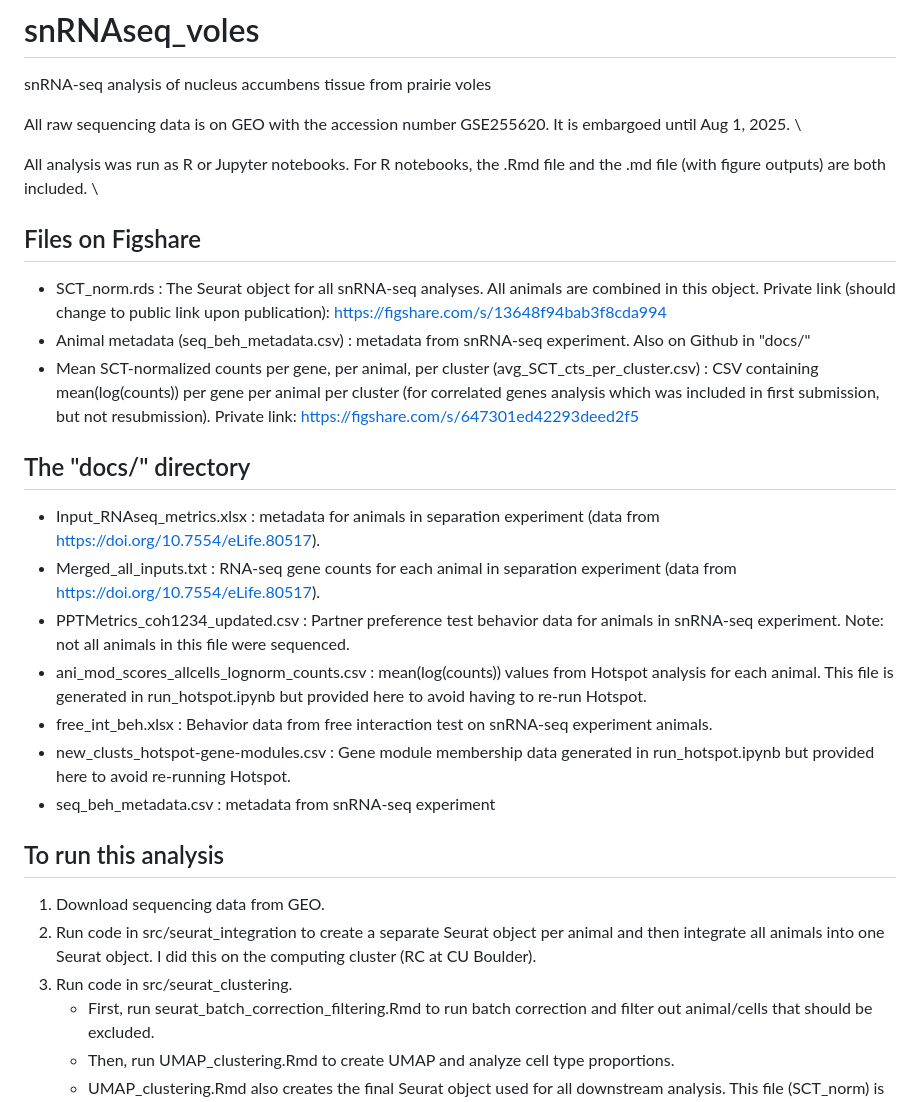
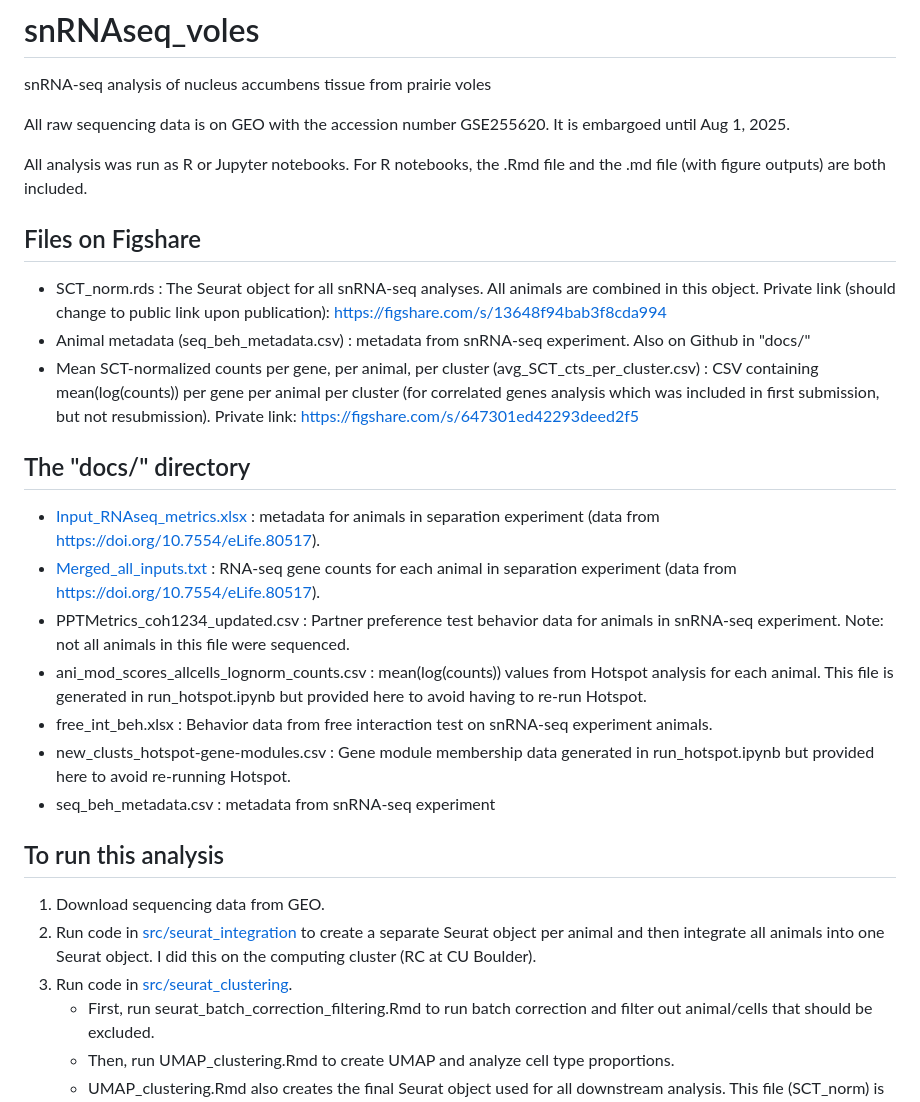
Before and after one commit to donaldsonlab/snRNAseq_voles, a Markdown page: README.md, the part around the change. GitHub-like rendering.

Commit message:
Update README.md with links

```diff
--- a/README.md
+++ b/README.md
@@ -1,9 +1,9 @@
 # snRNAseq_voles
 snRNA-seq analysis of nucleus accumbens tissue from prairie voles
 
-All raw sequencing data is on GEO with the accession number GSE255620. It is embargoed until Aug 1, 2025. \
+All raw sequencing data is on GEO with the accession number GSE255620. It is embargoed until Aug 1, 2025.
 
-All analysis was run as R or Jupyter notebooks. For R notebooks, the .Rmd file and the .md file (with figure outputs) are both included. \
+All analysis was run as R or Jupyter notebooks. For R notebooks, the .Rmd file and the .md file (with figure outputs) are both included.
 
 ## Files on Figshare
 - SCT_norm.rds : The Seurat object for all snRNA-seq analyses. All animals are combined in this object. Private link (should change to public link upon publication): https://figshare.com/s/13648f94bab3f8cda994
@@ -11,8 +11,8 @@ All analysis was run as R or Jupyter notebooks. For R notebooks, the .Rmd file a
 - Mean SCT-normalized counts per gene, per animal, per cluster (avg_SCT_cts_per_cluster.csv) : CSV containing mean(log(counts)) per gene per animal per cluster (for correlated genes analysis which was included in first submission, but not resubmission). Private link: https://figshare.com/s/647301ed42293deed2f5
 
 ## The "docs/" directory
-- Input_RNAseq_metrics.xlsx : metadata for animals in separation experiment (data from https://doi.org/10.7554/eLife.80517).
-- Merged_all_inputs.txt : RNA-seq gene counts for each animal in separation experiment (data from https://doi.org/10.7554/eLife.80517).
+- [Input_RNAseq_metrics.xlsx](docs/Input_RNAseq_metrics.xlsx) : metadata for animals in separation experiment (data from https://doi.org/10.7554/eLife.80517).
+- [Merged_all_inputs.txt](docs/Merged_all_inputs.txt) : RNA-seq gene counts for each animal in separation experiment (data from https://doi.org/10.7554/eLife.80517).
 - PPTMetrics_coh1234_updated.csv : Partner preference test behavior data for animals in snRNA-seq experiment. Note: not all animals in this file were sequenced.
 - ani_mod_scores_allcells_lognorm_counts.csv : mean(log(counts)) values from Hotspot analysis for each animal. This file is generated in run_hotspot.ipynb but provided here to avoid having to re-run Hotspot.
 - free_int_beh.xlsx : Behavior data from free interaction test on snRNA-seq experiment animals.
@@ -21,8 +21,8 @@ All analysis was run as R or Jupyter notebooks. For R notebooks, the .Rmd file a
 
 ## To run this analysis
 1. Download sequencing data from GEO.
-2. Run code in src/seurat_integration to create a separate Seurat object per animal and then integrate all animals into one Seurat object. I did this on the computing cluster (RC at CU Boulder).
-3. Run code in src/seurat_clustering.
+2. Run code in [src/seurat_integration](src/seurat_integration) to create a separate Seurat object per animal and then integrate all animals into one Seurat object. I did this on the computing cluster (RC at CU Boulder).
+3. Run code in [src/seurat_clustering](src/seurat_clustering).
    - First, run seurat_batch_correction_filtering.Rmd to run batch correction and filter out animal/cells that should be excluded.
    - Then, run UMAP_clustering.Rmd to create UMAP and analyze cell type proportions.
    - UMAP_clustering.Rmd also creates the final Seurat object used for all downstream analysis. This file (SCT_norm) is also on Figshare as noted above, so this part of the analysis does not need to be run every time. Note: UMAP is stochastic, so UMAP generated may vary slightly from the UMAP presented in the paper.
```
